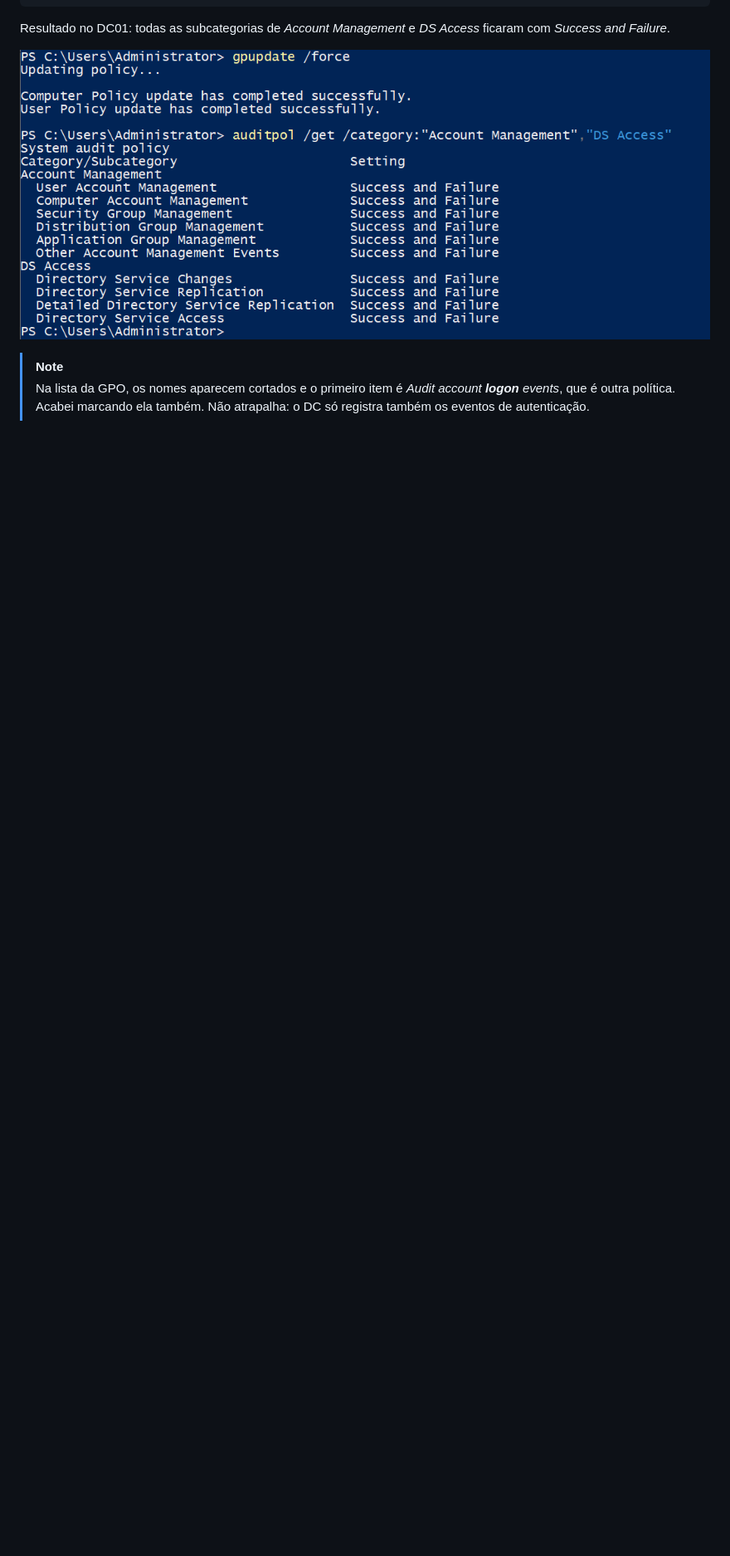
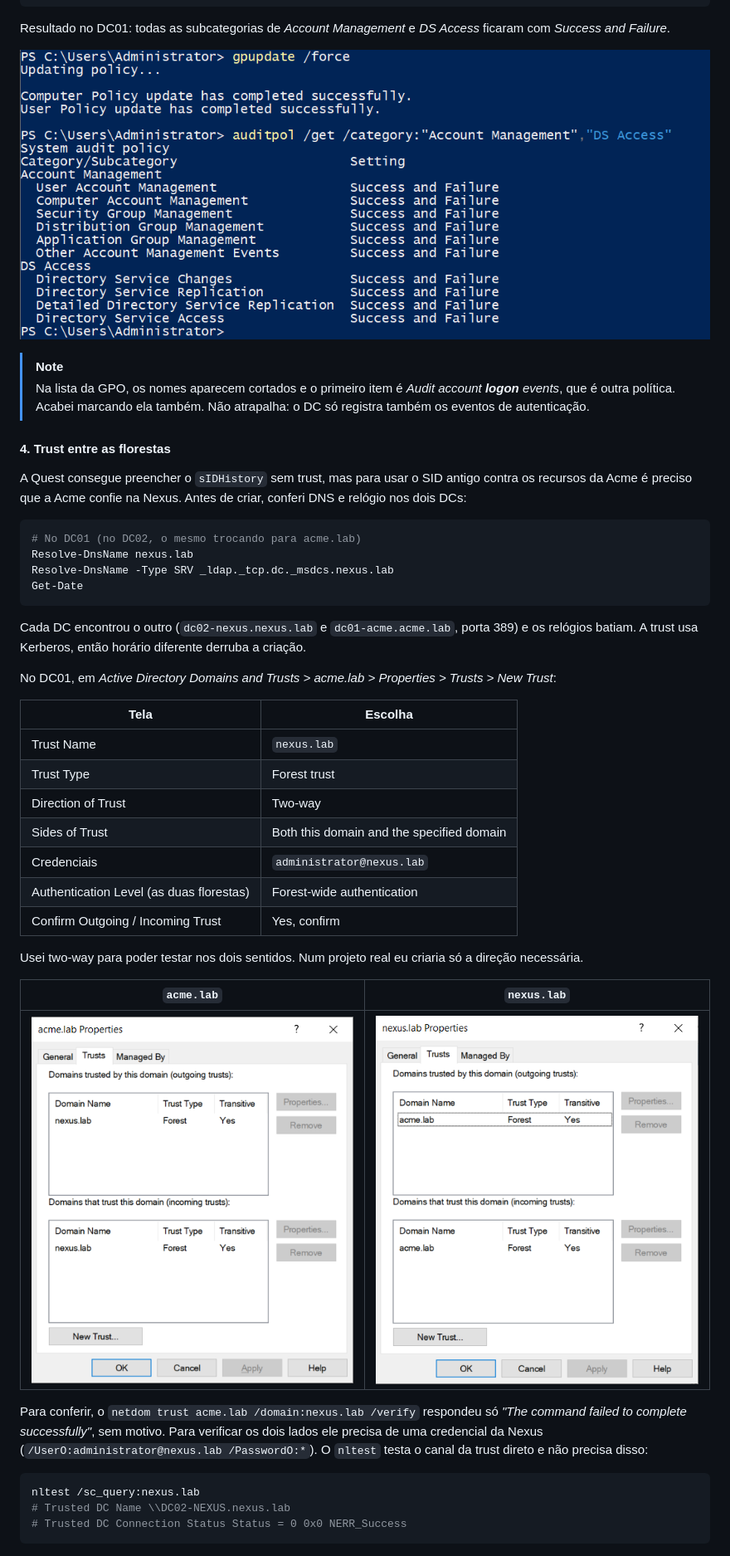
Before and after one commit to s4mcardoso/hybrid-identity-t2t-lab, a Markdown page: README.md, the part around one of its changes. Shown at 83% size. GitHub-like rendering; pictures changed too: docs/img/23-trust-acme.png (added), docs/img/24-trust-nexus.png (added); blank space fills up the shorter version.

Commit message:
Documenta a trust entre as florestas e a pasta de teste do SID History

````diff
--- a/README.md
+++ b/README.md
@@ -663,3 +663,42 @@ Resultado no DC01: todas as subcategorias de *Account Management* e *DS Access*
 > [!NOTE]
 > Na lista da GPO, os nomes aparecem cortados e o primeiro item é *Audit account **logon** events*, que é outra política. Acabei marcando ela também. Não atrapalha: o DC só registra também os eventos de autenticação.
 
+#### 4. Trust entre as florestas
+
+A Quest consegue preencher o `sIDHistory` sem trust, mas para usar o SID antigo contra os recursos da Acme é preciso que a Acme confie na Nexus. Antes de criar, conferi DNS e relógio nos dois DCs:
+
+```powershell
+# No DC01 (no DC02, o mesmo trocando para acme.lab)
+Resolve-DnsName nexus.lab
+Resolve-DnsName -Type SRV _ldap._tcp.dc._msdcs.nexus.lab
+Get-Date
+```
+
+Cada DC encontrou o outro (`dc02-nexus.nexus.lab` e `dc01-acme.acme.lab`, porta 389) e os relógios batiam. A trust usa Kerberos, então horário diferente derruba a criação.
+
+No DC01, em *Active Directory Domains and Trusts > acme.lab > Properties > Trusts > New Trust*:
+
+| Tela | Escolha |
+|---|---|
+| Trust Name | `nexus.lab` |
+| Trust Type | Forest trust |
+| Direction of Trust | Two-way |
+| Sides of Trust | Both this domain and the specified domain |
+| Credenciais | `administrator@nexus.lab` |
+| Authentication Level (as duas florestas) | Forest-wide authentication |
+| Confirm Outgoing / Incoming Trust | Yes, confirm |
+
+Usei two-way para poder testar nos dois sentidos. Num projeto real eu criaria só a direção necessária.
+
+| `acme.lab` | `nexus.lab` |
+|---|---|
+| ![Trust no lado da Acme](docs/img/23-trust-acme.png) | ![Trust no lado da Nexus](docs/img/24-trust-nexus.png) |
+
+Para conferir, o `netdom trust acme.lab /domain:nexus.lab /verify` respondeu só *"The command failed to complete successfully"*, sem motivo. Para verificar os dois lados ele precisa de uma credencial da Nexus (`/UserO:administrator@nexus.lab /PasswordO:*`). O `nltest` testa o canal da trust direto e não precisa disso:
+
+```powershell
+nltest /sc_query:nexus.lab
+# Trusted DC Name \\DC02-NEXUS.nexus.lab
+# Trusted DC Connection Status Status = 0 0x0 NERR_Success
+```
+
````
Also changed, not shown: other parts of README.md (+72 -10 lines), docs/img/25-administrators-acme.png (added).
